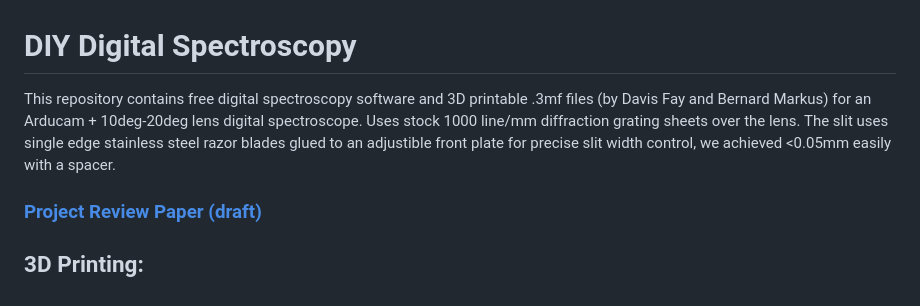
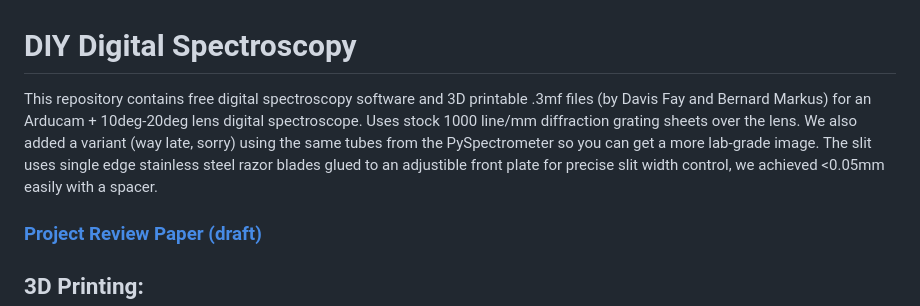
Before and after one commit to joshbrew/Digital-Spectroscope, a Markdown page: README.md, the part around the change. GitHub-like rendering.

```diff
--- a/README.md
+++ b/README.md
@@ -1,7 +1,7 @@
 
 # DIY Digital Spectroscopy
 
-This repository contains free digital spectroscopy software and 3D printable .3mf files (by Davis Fay and Bernard Markus) for an Arducam + 10deg-20deg lens digital spectroscope. Uses stock 1000 line/mm diffraction grating sheets over the lens. The slit uses single edge stainless steel razor blades glued to an adjustible front plate for precise slit width control, we achieved <0.05mm easily with a spacer.
+This repository contains free digital spectroscopy software and 3D printable .3mf files (by Davis Fay and Bernard Markus) for an Arducam + 10deg-20deg lens digital spectroscope. Uses stock 1000 line/mm diffraction grating sheets over the lens. We also added a variant (way late, sorry) using the same tubes from the PySpectrometer so you can get a more lab-grade image. The slit uses single edge stainless steel razor blades glued to an adjustible front plate for precise slit width control, we achieved <0.05mm easily with a spacer.
 
 ### [Project Review Paper (draft)](https://docs.google.com/document/d/1jqOdnaSaDtLiG4n5NSiPDjHjF8f8xg1o8EnSWcibRvs/edit?usp=drive_link)
 
```
